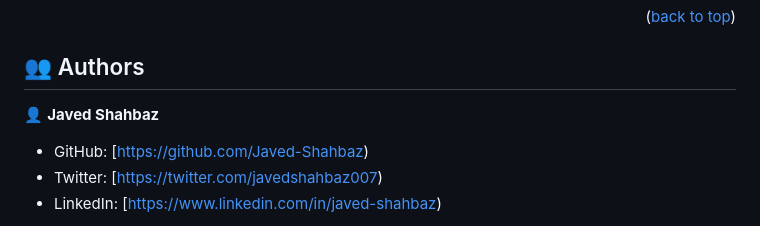
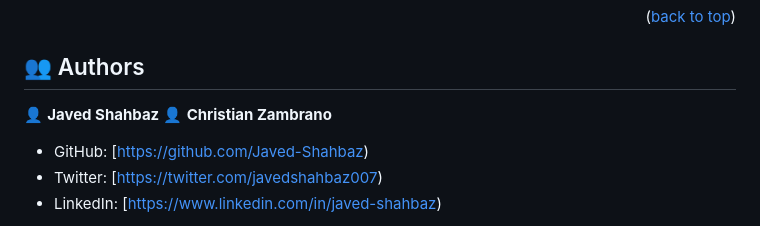
Before and after one commit to Javed-Shahbaz/Desktop, a Markdown page: README.md, the part around the change. Drawn GitHub-style.

```diff
--- a/README.md
+++ b/README.md
@@ -138,6 +138,8 @@ Example:
 ## 👥 Authors <a name="authors"></a>
 
 👤 **Javed Shahbaz**
+👤 **Christian Zambrano**
+
 
 -   GitHub: [https://github.com/Javed-Shahbaz)
 -   Twitter: [https://twitter.com/javedshahbaz007)
```
